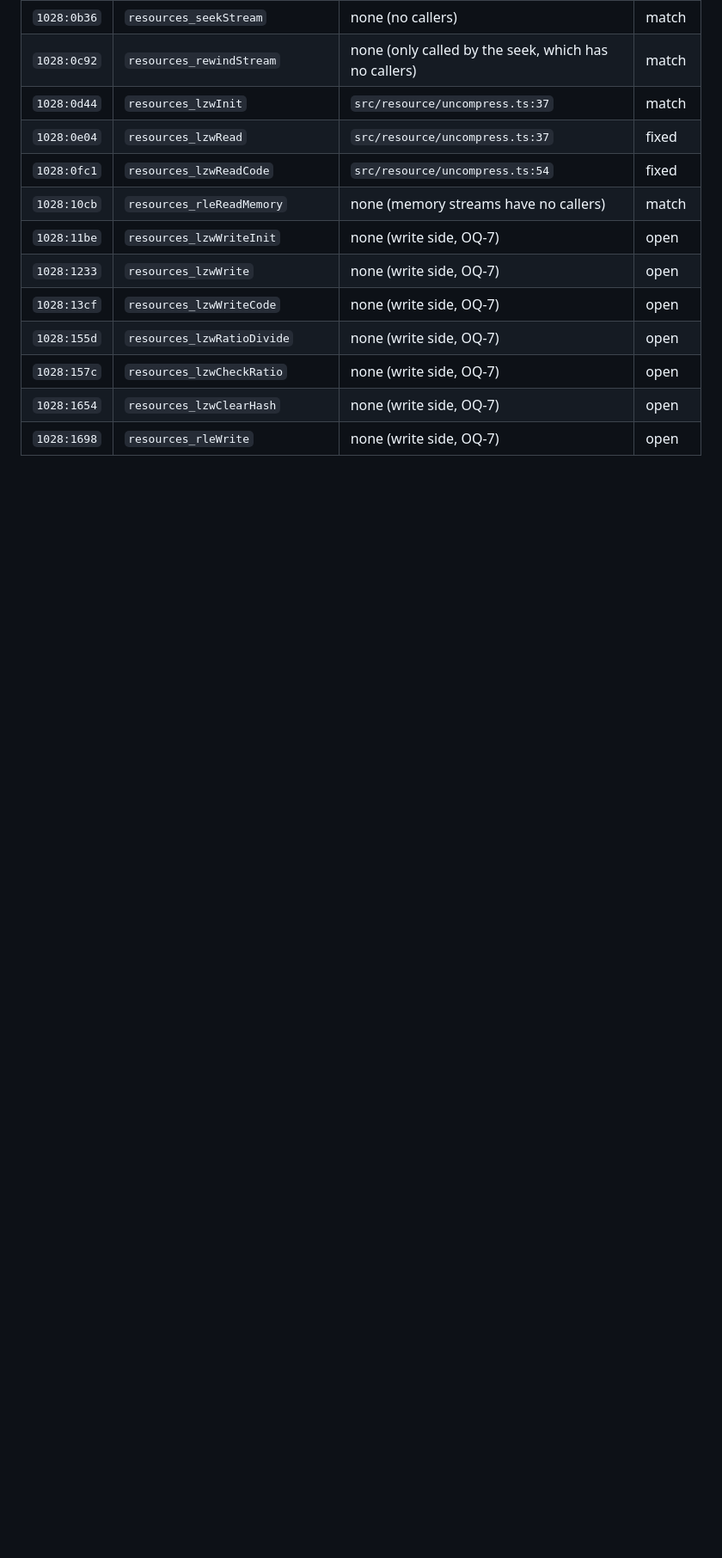
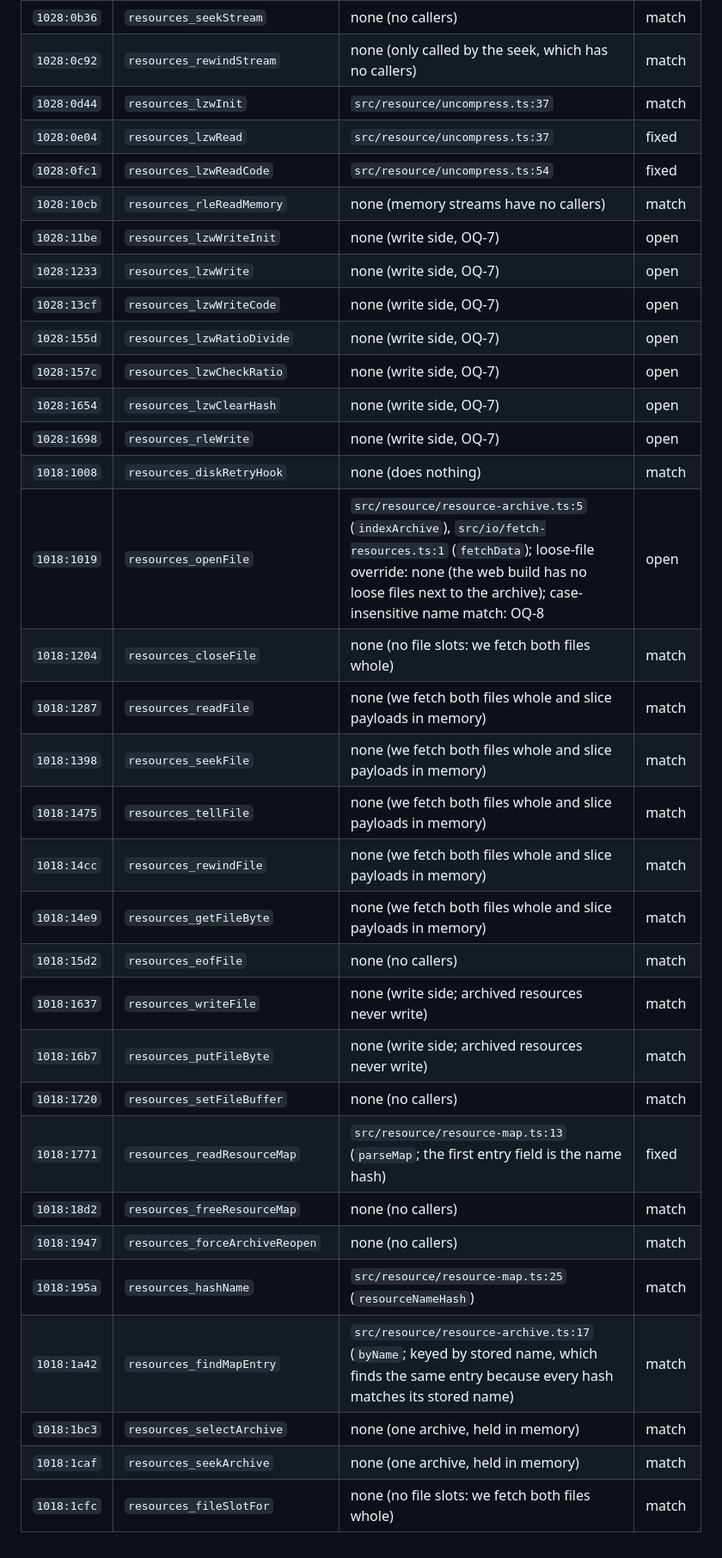
Before and after one commit to gil/jc-reborn-web, a Markdown page: docs/re/resources.md, the part around the change. Shown at 86% size. Drawn GitHub-style; blank space fills up the shorter version.

Commit message:
docs(re): side-by-side checklist for the resource map and file layer

```diff
--- a/docs/re/resources.md
+++ b/docs/re/resources.md
@@ -211,3 +211,23 @@ All 180 compressed chunks in `RESOURCE.001` decompress to exactly their header s
 | `1028:157c` | `resources_lzwCheckRatio` | none (write side, OQ-7) | open |
 | `1028:1654` | `resources_lzwClearHash` | none (write side, OQ-7) | open |
 | `1028:1698` | `resources_rleWrite` | none (write side, OQ-7) | open |
+| `1018:1008` | `resources_diskRetryHook` | none (does nothing) | match |
+| `1018:1019` | `resources_openFile` | `src/resource/resource-archive.ts:5` (`indexArchive`), `src/io/fetch-resources.ts:1` (`fetchData`); loose-file override: none (the web build has no loose files next to the archive); case-insensitive name match: OQ-8 | open |
+| `1018:1204` | `resources_closeFile` | none (no file slots: we fetch both files whole) | match |
+| `1018:1287` | `resources_readFile` | none (we fetch both files whole and slice payloads in memory) | match |
+| `1018:1398` | `resources_seekFile` | none (we fetch both files whole and slice payloads in memory) | match |
+| `1018:1475` | `resources_tellFile` | none (we fetch both files whole and slice payloads in memory) | match |
+| `1018:14cc` | `resources_rewindFile` | none (we fetch both files whole and slice payloads in memory) | match |
+| `1018:14e9` | `resources_getFileByte` | none (we fetch both files whole and slice payloads in memory) | match |
+| `1018:15d2` | `resources_eofFile` | none (no callers) | match |
+| `1018:1637` | `resources_writeFile` | none (write side; archived resources never write) | match |
+| `1018:16b7` | `resources_putFileByte` | none (write side; archived resources never write) | match |
+| `1018:1720` | `resources_setFileBuffer` | none (no callers) | match |
+| `1018:1771` | `resources_readResourceMap` | `src/resource/resource-map.ts:13` (`parseMap`; the first entry field is the name hash) | fixed |
+| `1018:18d2` | `resources_freeResourceMap` | none (no callers) | match |
+| `1018:1947` | `resources_forceArchiveReopen` | none (no callers) | match |
+| `1018:195a` | `resources_hashName` | `src/resource/resource-map.ts:25` (`resourceNameHash`) | match |
+| `1018:1a42` | `resources_findMapEntry` | `src/resource/resource-archive.ts:17` (`byName`; keyed by stored name, which finds the same entry because every hash matches its stored name) | match |
+| `1018:1bc3` | `resources_selectArchive` | none (one archive, held in memory) | match |
+| `1018:1caf` | `resources_seekArchive` | none (one archive, held in memory) | match |
+| `1018:1cfc` | `resources_fileSlotFor` | none (no file slots: we fetch both files whole) | match |
```
Also changed, not shown: 2 other files.
